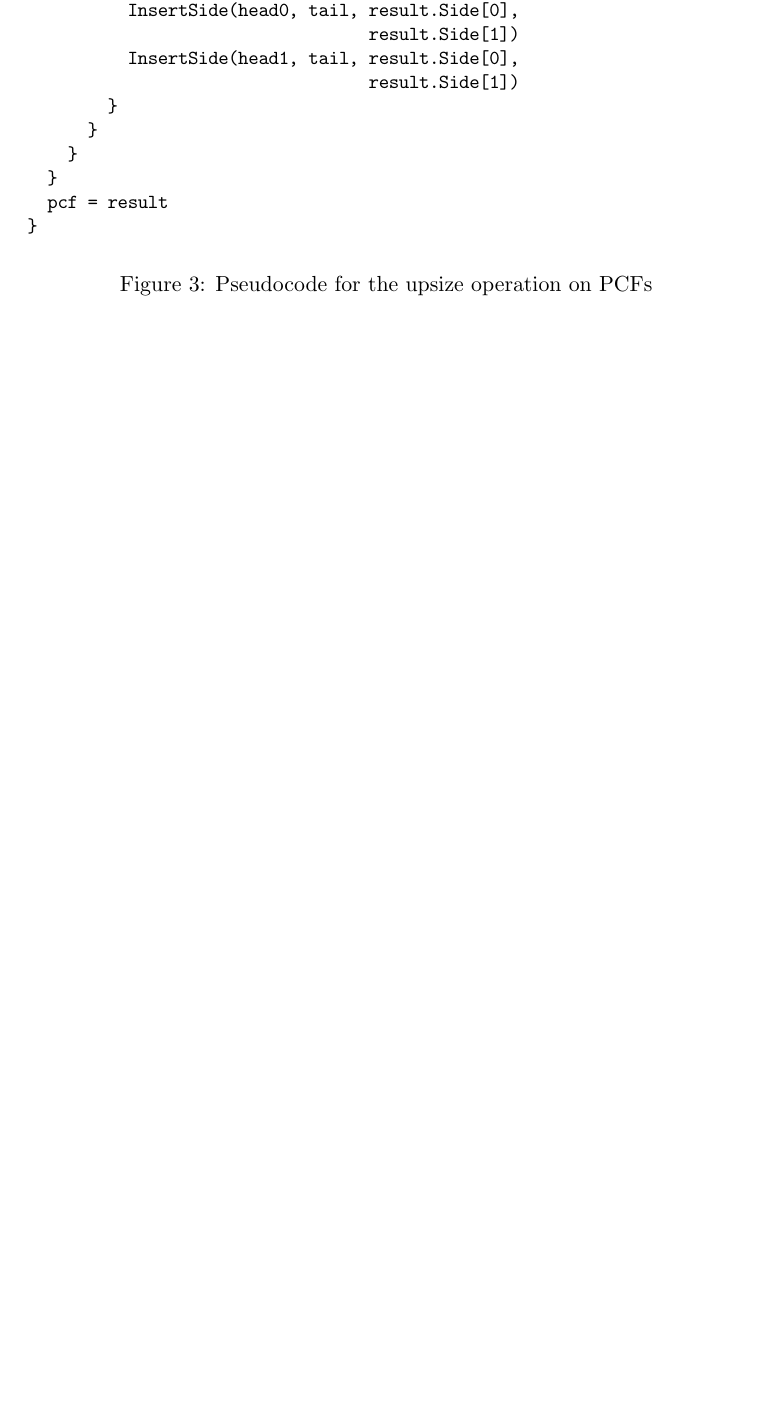
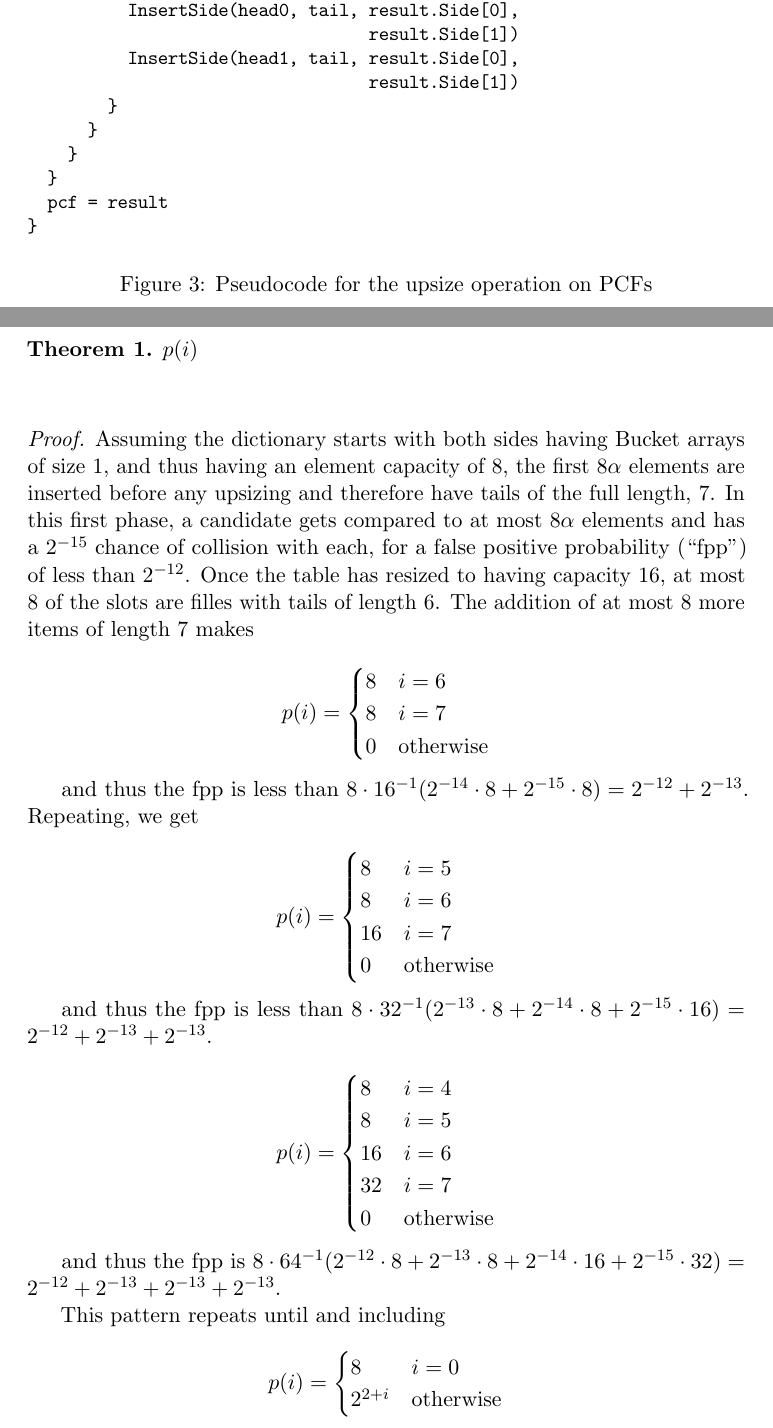
Before and after one commit to jbapple/libfilter, a LaTeX document (doc/plastic/plastic.tex): part of page 6 of 12 before the commit and two parts of pages 6 and 7 of 15 after it, the two joined at a grey line, cut so that both start at the same text, the shorter picture padded with empty space. Compiled offline with pdfLaTeX.

Commit message:
checkpoint before refining fpp calculations

```diff
--- a/doc/plastic/plastic.tex
+++ b/doc/plastic/plastic.tex
@@ -5,6 +5,7 @@
 \usepackage{amsfonts}
 \usepackage{amsmath}
 \usepackage{amssymb}
+\usepackage{amsthm}
 \usepackage{color}
 \usepackage{graphicx}
 \PassOptionsToPackage{hyphens}{url}\usepackage[pdftitle={Plastic cuckoo filters: growing a cuckoo filter}]{hyperref}
@@ -14,6 +15,8 @@
 \usepackage{nicefrac}
 \usepackage{listings}
 %\usepackage{todonotes}
+
+\newtheorem{theorem}{Theorem}
 
 \lstset{
 %    frame=tb, % draw a frame at the top and bottom of the code block
@@ -255,0 +284,53 @@ Upsize(pcf: PCF(U, k)) {
+\begin{theorem}
+  $p(i)$
+\end{theorem}~\begin{proof}
+Assuming the dictionary starts with both sides having Bucket arrays of size 1, and thus having an element capacity of 8, the first $8 \alpha$ elements are inserted before any upsizing and therefore have tails of the full length, 7.
+In this first phase, a candidate gets compared to at most $8 \alpha$ elements and has a $2^{-15}$ chance of collision with each, for a false positive probability (``fpp'') of less than $2^{-12}$.
+Once the table has resized to having capacity 16, at most 8 of the slots are filles with tails of length 6.
+The addition of at most 8 more items of length 7 makes
+
+\[
+p(i) =
+\begin{cases}
+8 & i = 6\\
+8 & i = 7\\
+0 & \text{otherwise}
+\end{cases}
+\]
+
+and thus the fpp is less than $8 \cdot 16^{-1} (2^{-14}\cdot 8 + 2^{-15}\cdot 8) = 2^{-12} + 2^{-13}$.
+Repeating, we get
+
+\[
+p(i) =
+\begin{cases}
+8 & i = 5\\
+8 & i = 6\\
+16 & i = 7\\
+0 & \text{otherwise}
+\end{cases}
+\]
+
+and thus the fpp is less than $8 \cdot 32^{-1} (2^{-13}\cdot 8 + 2^{-14}\cdot 8 + 2^{-15}\cdot 16) = 2^{-12} + 2^{-13} + 2^{-13}$.
+
+\[
+p(i) =
+\begin{cases}
+8 & i = 4\\
+8 & i = 5\\
+16 & i = 6\\
+32 & i = 7\\
+0 & \text{otherwise}
+\end{cases}
+\]
+
+and thus the fpp is $8 \cdot 64^{-1} (2^{-12}\cdot 8 + 2^{-13}\cdot 8 + 2^{-14}\cdot 16 + 2^{-15}\cdot 32) = 2^{-12} + 2^{-13} + 2^{-13} + 2^{-13}$.
+
+This pattern repeats until and including
+
+\[
+p(i) =
+\begin{cases}
+8 & i = 0\\
+2^{2+i} & \text{otherwise}
+\end{cases}
```
Also changed, not shown: doc/plastic/plastic.tex (128 more changed lines), 1 other file.
